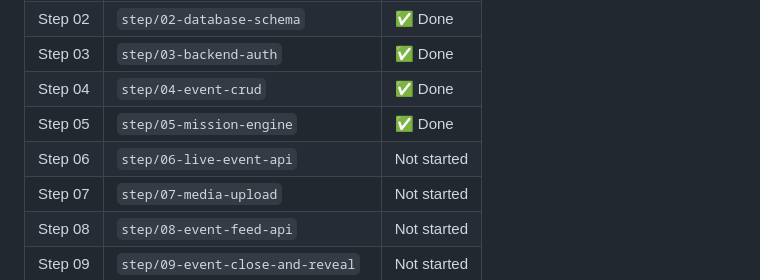
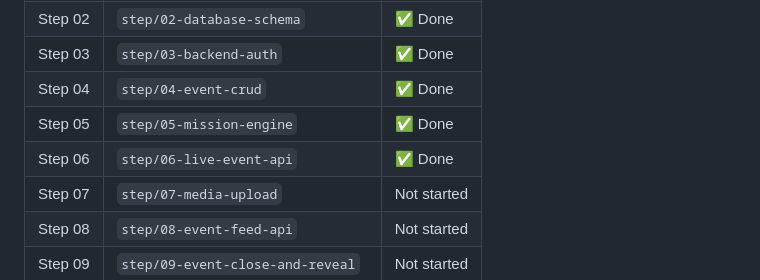
Before and after one commit to danel2005/LastNite, a Markdown page: README.md, the part around the change. Drawn GitHub-style.

Commit message:
chore: mark step 06 complete in README
Co-Authored-By: Claude Sonnet 4.6 <noreply@anthropic.com>

```diff
--- a/README.md
+++ b/README.md
@@ -501,7 +501,7 @@ This is the emotional climax of the app.
 | Step 03 | `step/03-backend-auth` | ✅ Done |
 | Step 04 | `step/04-event-crud` | ✅ Done |
 | Step 05 | `step/05-mission-engine` | ✅ Done |
-| Step 06 | `step/06-live-event-api` | Not started |
+| Step 06 | `step/06-live-event-api` | ✅ Done |
 | Step 07 | `step/07-media-upload` | Not started |
 | Step 08 | `step/08-event-feed-api` | Not started |
 | Step 09 | `step/09-event-close-and-reveal` | Not started |
```
